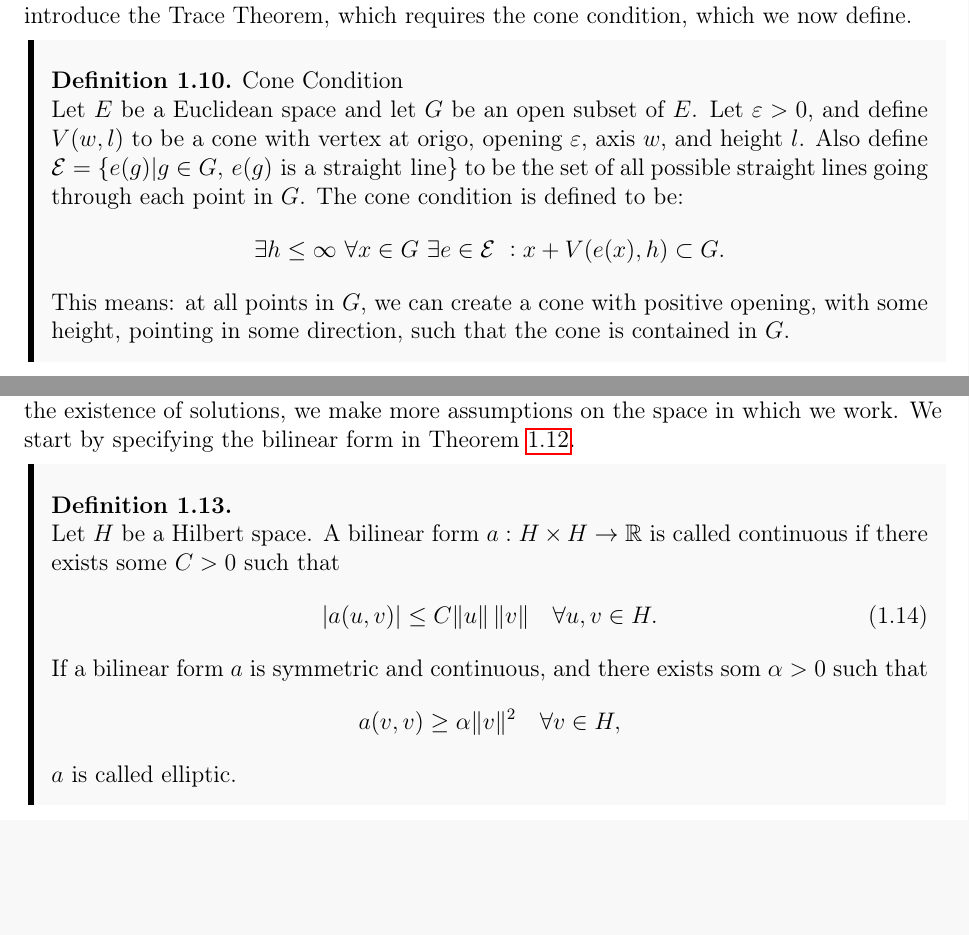
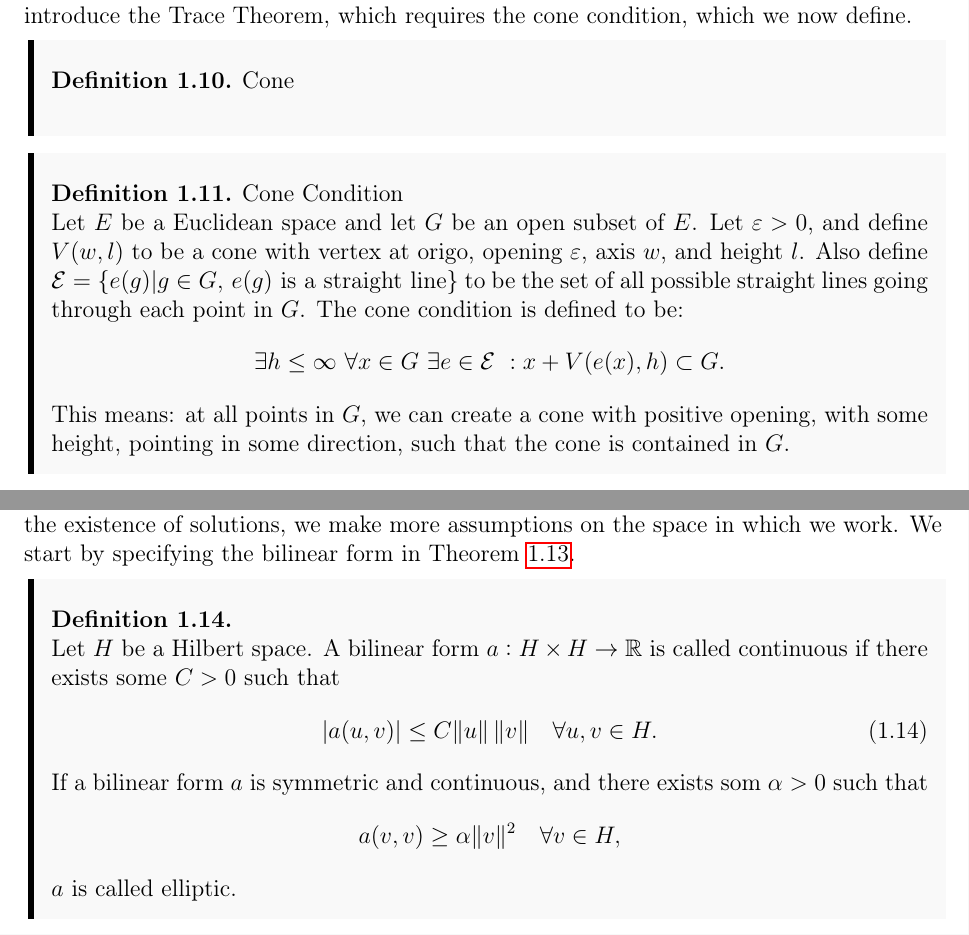
Before and after one commit to william37459/Finite_Element_Method, a LaTeX thesis (master.tex, which reads Afsnit/Kapitel1/Cone_condition.tex): two parts of pages 14 and 17 of 41, joined at a grey line, cut so that both start at the same text, the shorter picture padded with empty space. Compiled offline with pdfLaTeX.

Commit message:
Fiksede fejl

```diff
--- a/Afsnit/Kapitel1/Cone_condition.tex
+++ b/Afsnit/Kapitel1/Cone_condition.tex
@@ -1,3 +1,12 @@
+\begin{defn}{Cone}
+
+\end{defn}
+
+
+
+
+
+
 \begin{defn}{Cone Condition}~\label{def:cone_condition}
     Let $E$ be a Euclidean space and let $G$ be an open subset of $E$.
     Let $\varepsilon >0$, and define
```
Also changed, not shown: Afsnit/Kapitel2/partitioning.tex (+0 -1 lines).
